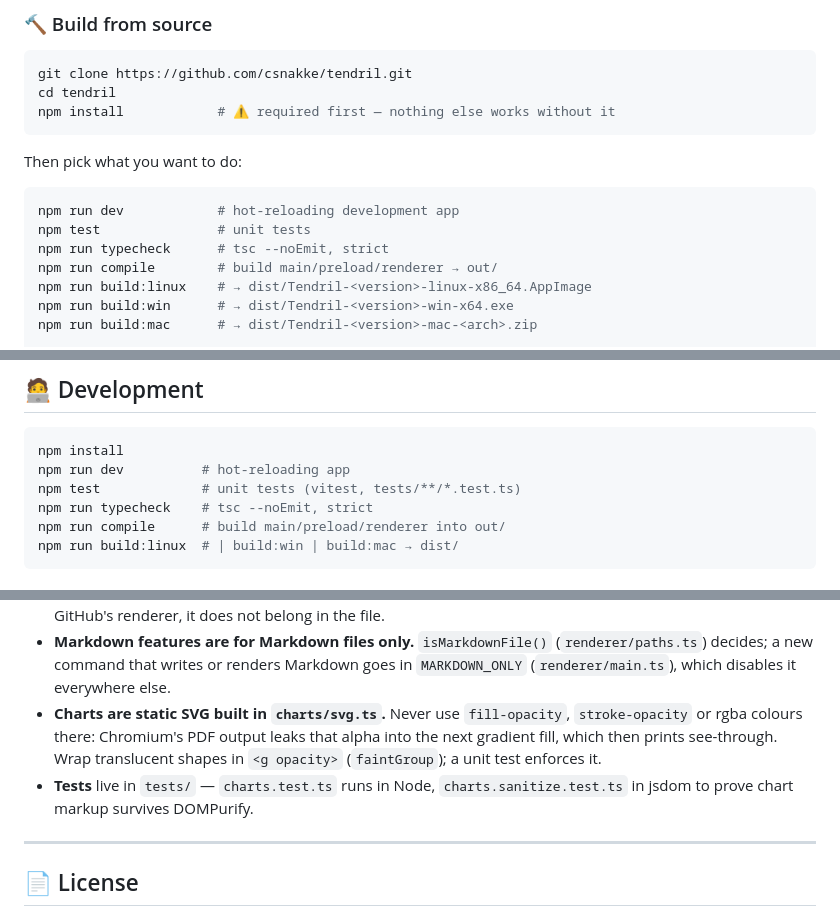
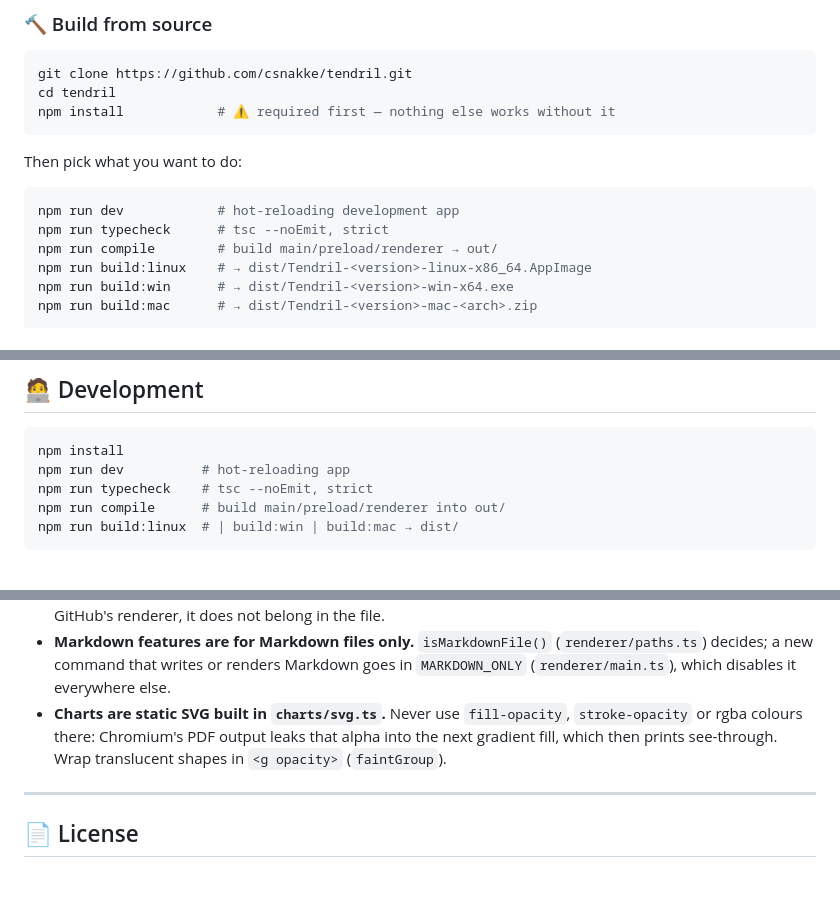
Before and after one commit to csnakke/tendril, a Markdown page: README.md, 3 parts joined by grey strips. GitHub-like rendering; blank space fills up the shorter version.

Commit message:
Remove claims about unit tests from the README
The repository has no tests: drop `npm test` from the command lists,
the tests/ folder from the project layout, and the contributor notes
that described test files and a test enforcing the chart opacity rule.
The rule itself stays.

Co-Authored-By: Claude Opus 5.5 <noreply@anthropic.com>

````diff
--- a/README.md
+++ b/README.md
@@ -237,7 +237,6 @@ Then pick what you want to do:
 
 ```bash
 npm run dev            # hot-reloading development app
-npm test               # unit tests
 npm run typecheck      # tsc --noEmit, strict
 npm run compile        # build main/preload/renderer → out/
 npm run build:linux    # → dist/Tendril-<version>-linux-x86_64.AppImage
@@ -919,7 +918,6 @@ Found something? Please open an issue. 🐛
 ```bash
 npm install
 npm run dev          # hot-reloading app
-npm test             # unit tests (vitest, tests/**/*.test.ts)
 npm run typecheck    # tsc --noEmit, strict
 npm run compile      # build main/preload/renderer into out/
 npm run build:linux  # | build:win | build:mac → dist/
@@ -971,9 +968,7 @@ install.sh         🐳  one-command installer: builds in a throwaway container
 - **Charts are static SVG built in `charts/svg.ts`.** Never use `fill-opacity`,
   `stroke-opacity` or rgba colours there: Chromium's PDF output leaks that alpha into the
   next gradient fill, which then prints see-through. Wrap translucent shapes in
-  `<g opacity>` (`faintGroup`); a unit test enforces it.
-- **Tests** live in `tests/` — `charts.test.ts` runs in Node, `charts.sanitize.test.ts` in
-  jsdom to prove chart markup survives DOMPurify.
+  `<g opacity>` (`faintGroup`).
 
 ---
 
````
Also changed, not shown: other parts of README.md (+0 -1 lines).
